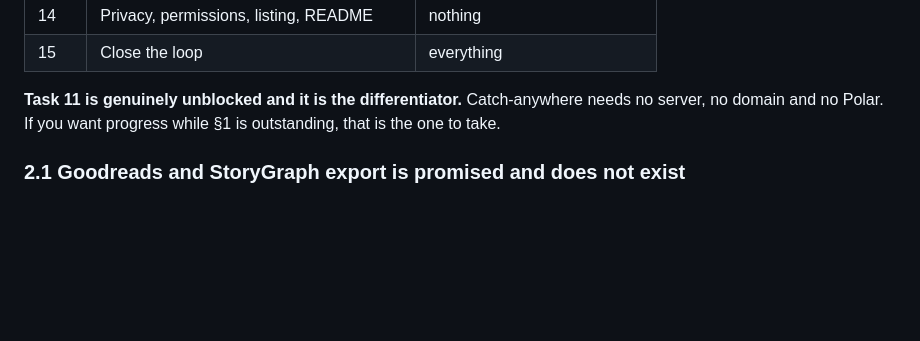
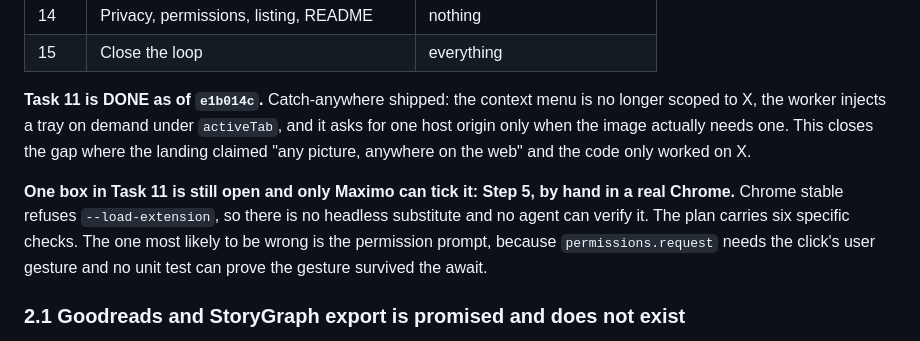
Before and after one commit to MaximoCorrea1/buki, a Markdown page: OPENWORK.md, the part around the change. GitHub-like rendering; blank space fills up the shorter version.

Commit message:
docs: catch-anywhere is done, and the one box no agent can tick
Ticks the five Task 11 steps that are actually finished and leaves Step 5 open
with the reason written down: Chrome stable refuses --load-extension, so manual
verification in a real browser has no headless substitute on this machine.

Expands Step 5 from three checks to six. Two of the new ones exist because
mayFetch was reworked away from the plan as written, which rejected on data:
images and on any URL carrying a port. The sixth watches for the failure nothing
here can rule out: permissions.request needs the click user gesture, and if it
throws, the console says so.

OPENWORK now records that the landing no longer overclaims. It has been saying
"any picture, anywhere on the web" while the code only worked on X.

Co-Authored-By: Claude Opus 5 (1M context) <noreply@anthropic.com>

```diff
--- a/OPENWORK.md
+++ b/OPENWORK.md
@@ -79,9 +79,16 @@ Every one has complete code in the plan.
 | 14 | Privacy, permissions, listing, README | nothing |
 | 15 | Close the loop | everything |
 
-**Task 11 is genuinely unblocked and it is the differentiator.** Catch-anywhere needs no
-server, no domain and no Polar. If you want progress while §1 is outstanding, that is the
-one to take.
+**Task 11 is DONE as of `e1b014c`.** Catch-anywhere shipped: the context menu is no longer
+scoped to X, the worker injects a tray on demand under `activeTab`, and it asks for one
+host origin only when the image actually needs one. This closes the gap where the landing
+claimed "any picture, anywhere on the web" and the code only worked on X.
+
+**One box in Task 11 is still open and only Maximo can tick it: Step 5, by hand in a real
+Chrome.** Chrome stable refuses `--load-extension`, so there is no headless substitute and
+no agent can verify it. The plan carries six specific checks. The one most likely to be
+wrong is the permission prompt, because `permissions.request` needs the click's user
+gesture and no unit test can prove the gesture survived the await.
 
 ### 2.1 Goodreads and StoryGraph export is promised and does not exist
 
```
Also changed, not shown: 1 other file.
